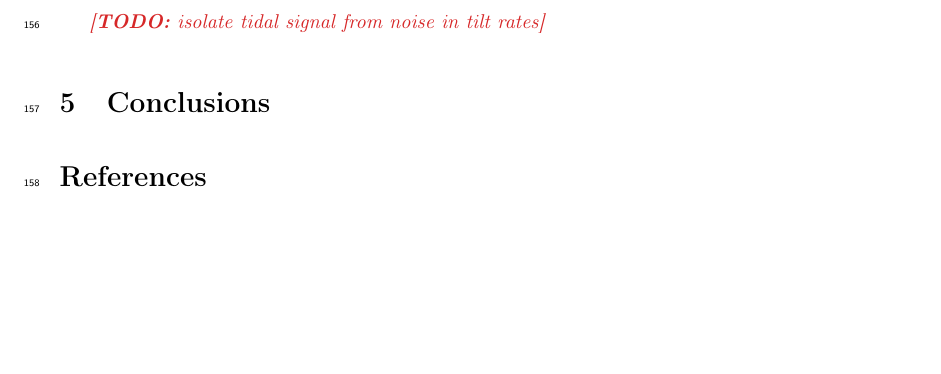
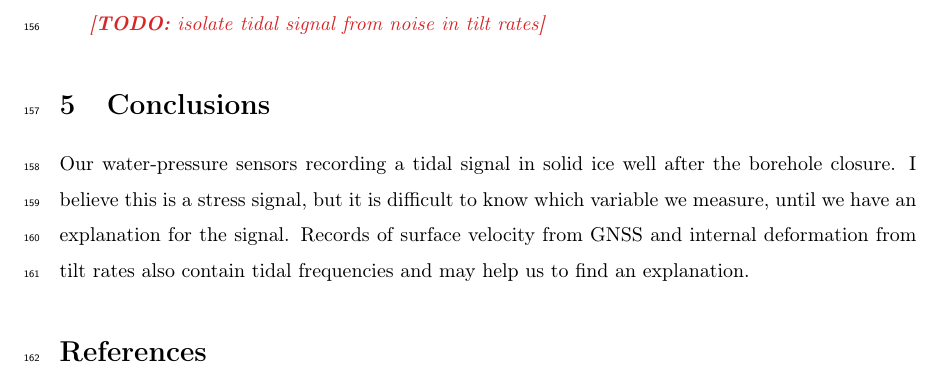
Before and after one commit to juseg/bowdoin, a LaTeX paper (articles/stress/bowdoin-stress.tex): part of page 7 of 9, cut so that both start at the same text, the shorter picture padded with empty space. Compiled offline with pdfLaTeX.

Commit message:
Add preliminary informal conclusion.

```diff
--- a/articles/stress/bowdoin-stress.tex
+++ b/articles/stress/bowdoin-stress.tex
@@ -334,6 +334,12 @@
 \section{Conclusions}
 % ----------------------------------------------------------------------
 
+    Our water-pressure sensors recording a tidal signal in solid ice well after
+    the borehole closure. I believe this is a stress signal, but it is
+    difficult to know which variable we measure, until we have an explanation
+    for the signal. Records of surface velocity from GNSS and internal
+    deformation from tilt rates also contain tidal frequencies and may help us
+    to find an explanation.
 
 % ----------------------------------------------------------------------
 % Acknowledgements
```
